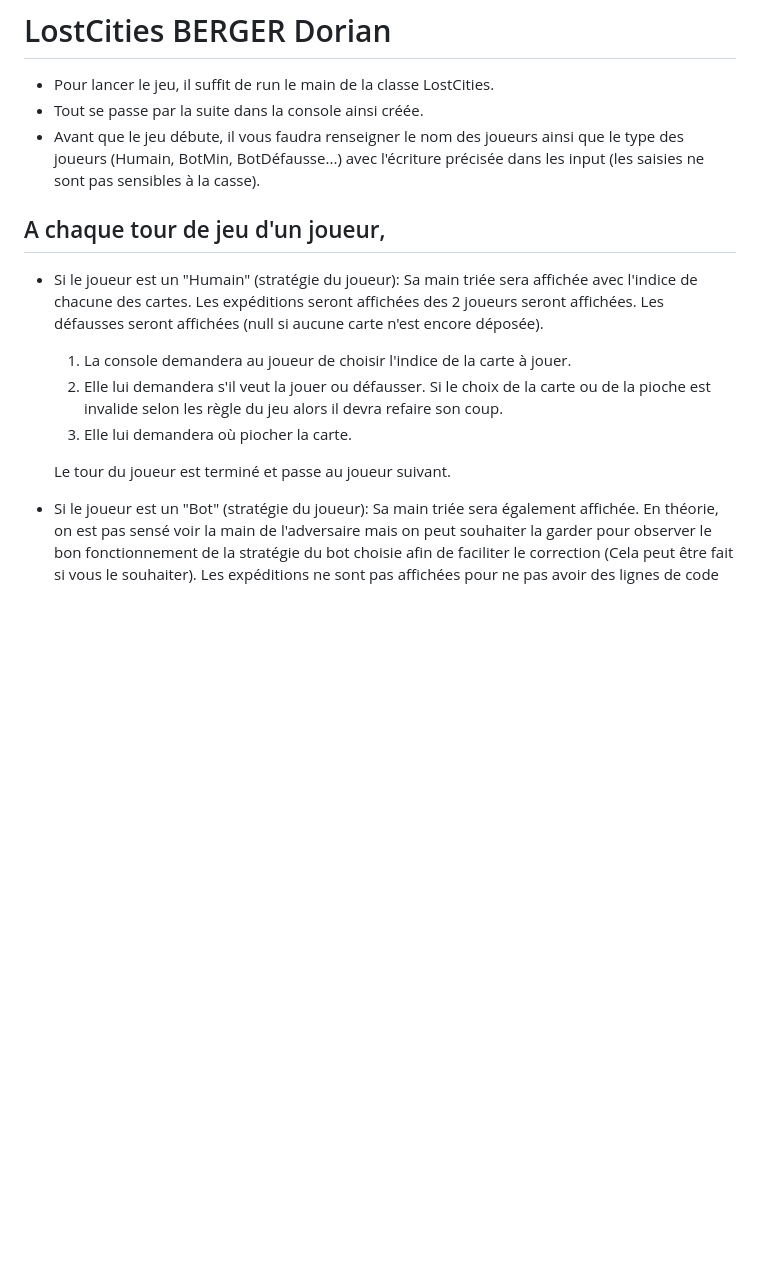
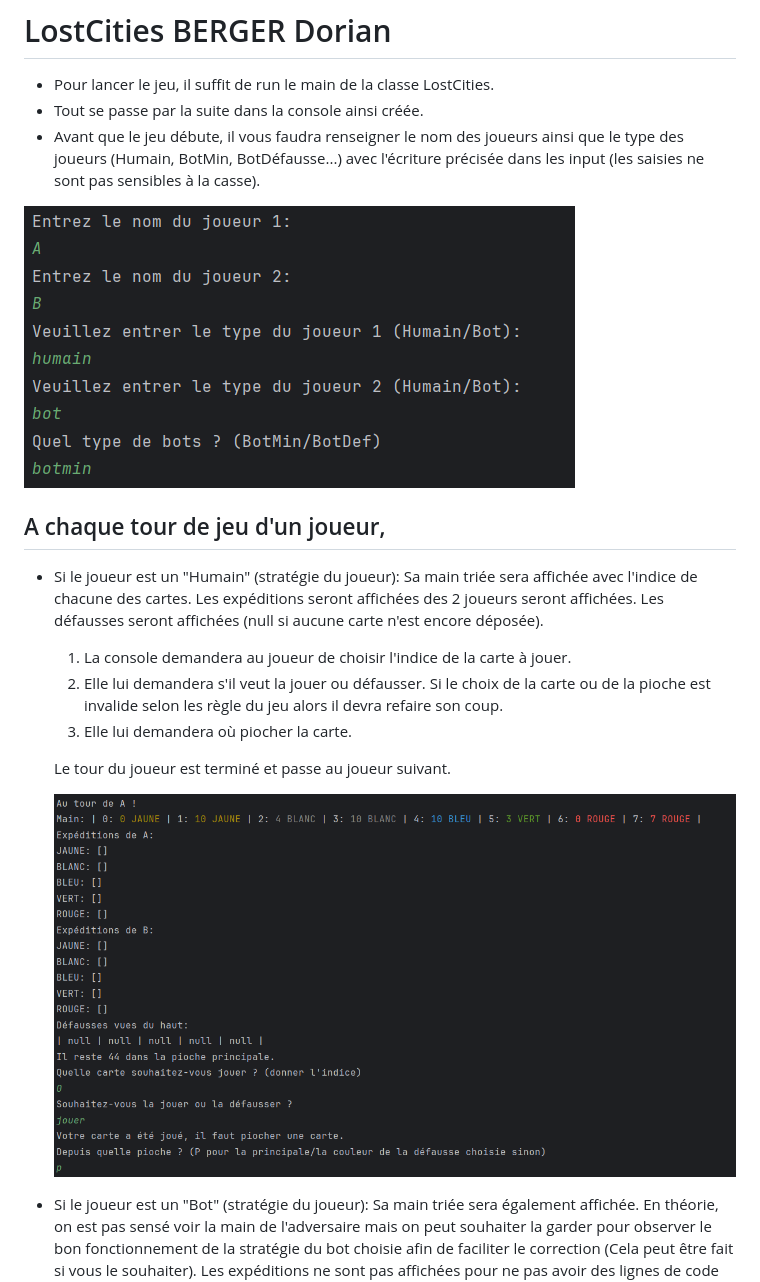
Before and after one commit to dorianbrg/Lost_Cities_BPO, a Markdown page: README.md, the part around the change. GitHub-like rendering; pictures changed too: image-1.png (added), image.png (added); blank space fills up the shorter version.

Commit message:
Ajout d'image dans le README.md pour améliorer la lisibilité et la compréhension

```diff
--- a/README.md
+++ b/README.md
@@ -3,6 +3,8 @@
 - Pour lancer le jeu, il suffit de run le main de la classe LostCities.
 - Tout se passe par la suite dans la console ainsi créée.
 - Avant que le jeu débute, il vous faudra renseigner le nom des joueurs ainsi que le type des joueurs (Humain, BotMin, BotDéfausse...) avec l'écriture précisée dans les input (les saisies ne sont pas sensibles à la casse).
+
+![alt text](image.png)
 
 ## A chaque tour de jeu d'un joueur,
 - Si le joueur est un "Humain" (stratégie du joueur):
@@ -16,6 +18,8 @@
 
     Le tour du joueur est terminé et passe au joueur suivant.
 
+    ![alt text](image-1.png)
+
 - Si le joueur est un "Bot" (stratégie du joueur):
     Sa main triée sera également affichée. En théorie, on est pas sensé voir la main de l'adversaire mais on peut souhaiter la garder pour observer le bon fonctionnement de la stratégie du bot choisie afin de faciliter le correction (Cela peut être fait si vous le souhaiter).
         Les expéditions ne sont pas affichées pour ne pas avoir des lignes de code inutiles dans la console (L'état du jeu final est quand même affiché si la partie se déroule entre 2 bots). Donc l'observation de l'expédition du bot peut se faire au tour du joueur "Humain" pour observer quelle carte le bot a t-il joué.
```
